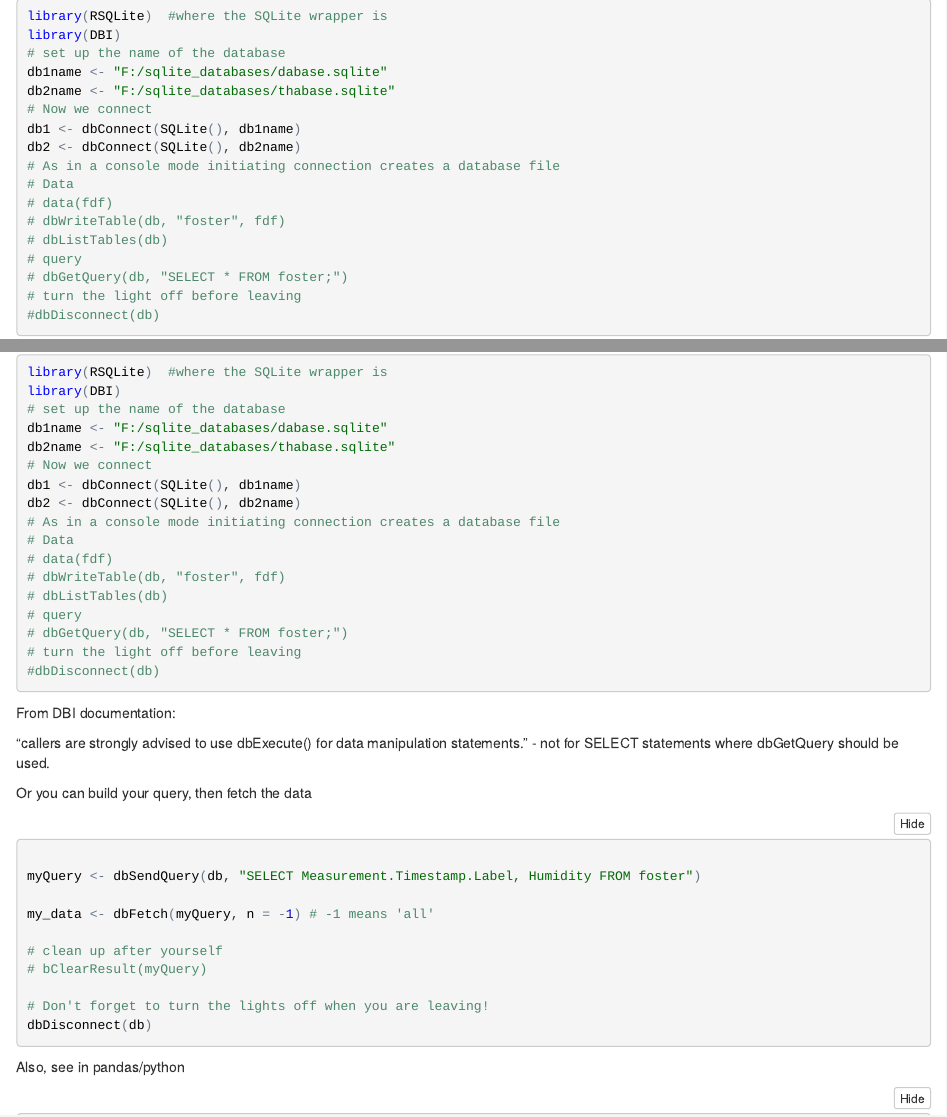
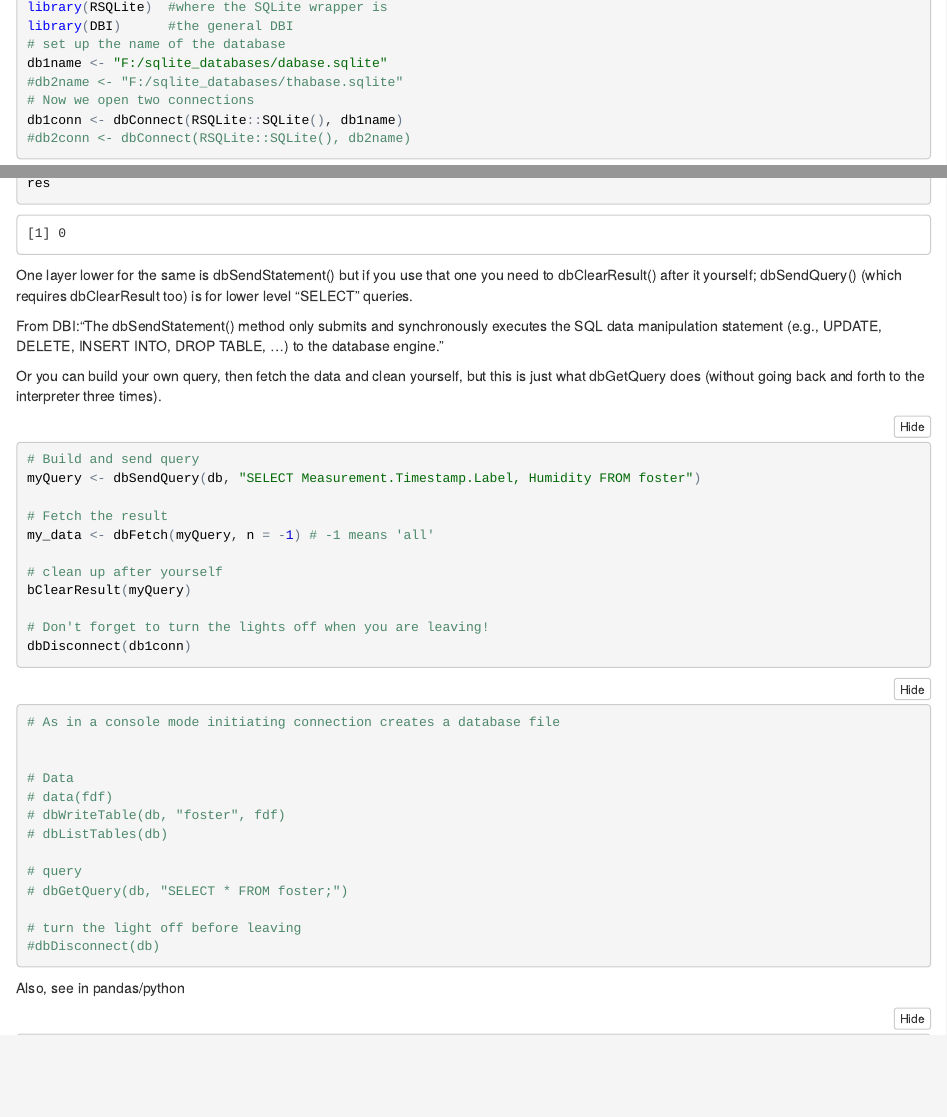
Before and after one commit to alxfed/SQLite, an R Markdown document (R-with-SQLite.Rmd): the page in a window 1100 px wide, from 280 px down before the commit and from 290 px down after it, so that both start at the same text, and a second part further down, joined at a grey line. The pictures show the output file R-with-SQLite.nb.html that the author committed with the source, opened offline.

Commit message:
Create Table

````diff
--- a/R-with-SQLite.Rmd
+++ b/R-with-SQLite.Rmd
@@ -15,13 +15,13 @@ Database creation: change directory to "F:\sqlite-databases\",
 
 ```{r}
 library(RSQLite)  #where the SQLite wrapper is
-library(DBI)
+library(DBI)      #the general DBI
 
 # set up the name of the database
 db1name <- "F:/sqlite_databases/dabase.sqlite"
-db2name <- "F:/sqlite_databases/thabase.sqlite"
+#db2name <- "F:/sqlite_databases/thabase.sqlite"
 
-# Now we connect
-db1 <- dbConnect(SQLite(), db1name)
-db2 <- dbConnect(SQLite(), db2name)
+# Now we open two connections
+db1conn <- dbConnect(RSQLite::SQLite(), db1name)
+#db2conn <- dbConnect(RSQLite::SQLite(), db2name)
 
@@ -28,3 +43,25 @@ db2 <- dbConnect(SQLite(), db2name)
+One layer lower for the same is dbSendStatement() but if you use that one you need to  dbClearResult() after it yourself; dbSendQuery() (which requires dbClearResult too) is for lower level "SELECT" queries.
+
+From DBI:"The dbSendStatement() method only submits and synchronously executes the SQL data manipulation statement (e.g., UPDATE, DELETE, INSERT INTO, DROP TABLE, ...) to the database engine. "
+
+
+Or you can build your own query, then fetch the data and clean yourself, but this is just what dbGetQuery does (without going back and forth to the interpreter three times).
+
+```{r}
+# Build and send query
+myQuery <- dbSendQuery(db, "SELECT Measurement.Timestamp.Label, Humidity FROM foster")
+
+# Fetch the result
+my_data <- dbFetch(myQuery, n = -1) # -1 means 'all'
+
+# clean up after yourself
+bClearResult(myQuery)
+
+# Don't forget to turn the lights off when you are leaving!
+dbDisconnect(db1conn)
+```
+
+```{r}
 # As in a console mode initiating connection creates a database file
 
 
@@ -40,24 +77,6 @@ db2 <- dbConnect(SQLite(), db2name)
 #dbDisconnect(db)
 ```
 
-From DBI documentation:
-
-"callers are strongly advised to use dbExecute() for data manipulation statements." - not for SELECT statements where dbGetQuery should be used.
-
-Or you can build your query, then fetch the data
-
-```{r}
-
-myQuery <- dbSendQuery(db, "SELECT Measurement.Timestamp.Label, Humidity FROM foster")
-
-my_data <- dbFetch(myQuery, n = -1) # -1 means 'all'
-
-# clean up after yourself
-# bClearResult(myQuery)
-
-# Don't forget to turn the lights off when you are leaving!
-dbDisconnect(db)
-```
 
 Also, see in pandas/python
 
````
Also changed, not shown: R-with-SQLite.nb.html, R-with-SQLite.Rmd (15 more changed lines).
